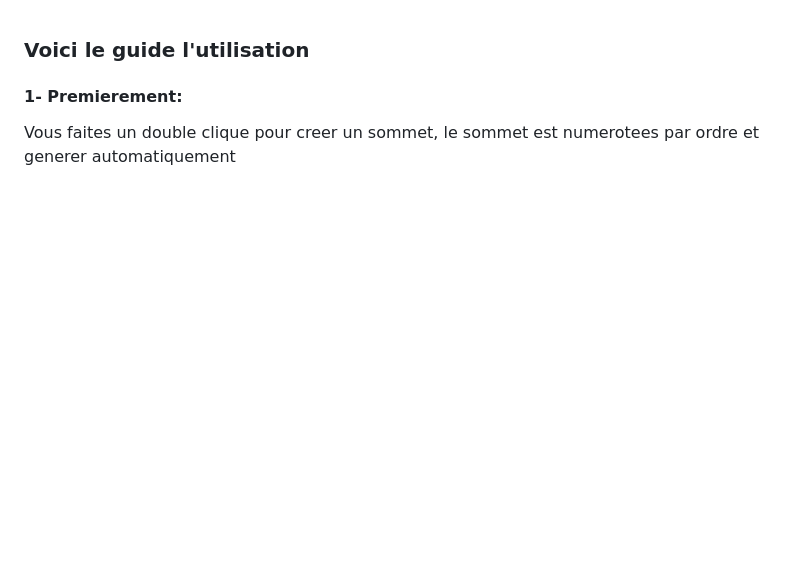
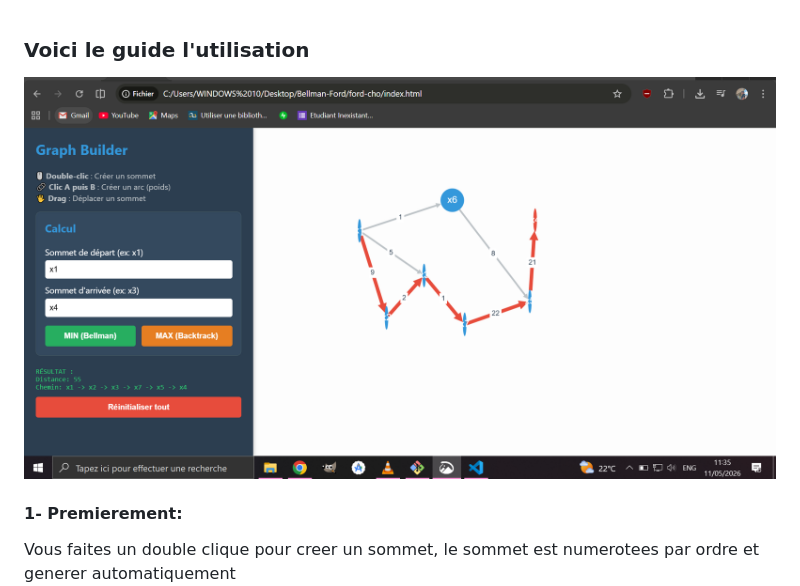
Before and after one commit to mariotFaah/ford-algorithm-chemin-optimal-js, a Markdown page: readme.md, the part around the change. Drawn GitHub-style; pictures changed too: sary/all.png (added); blank space fills up the shorter version.

Commit message:
mariotFaah: readme.md added

```diff
--- a/readme.md
+++ b/readme.md
@@ -1,4 +1,5 @@
 ### Voici le guide l'utilisation
+![all](./sary/all.png)
 #### 1- Premierement:
 Vous faites un double clique pour creer un sommet, le sommet est numerotees par ordre et generer automatiquement
 ![premier etape](./sary/step1.png)
```
